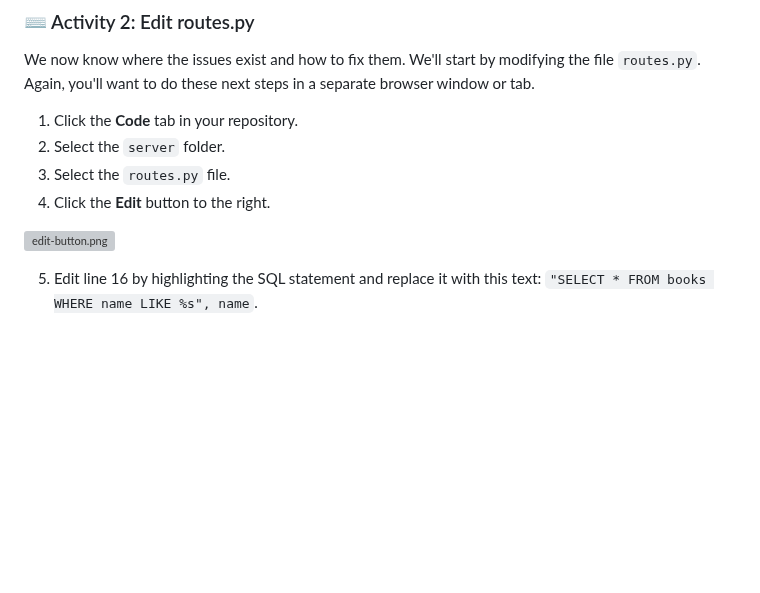
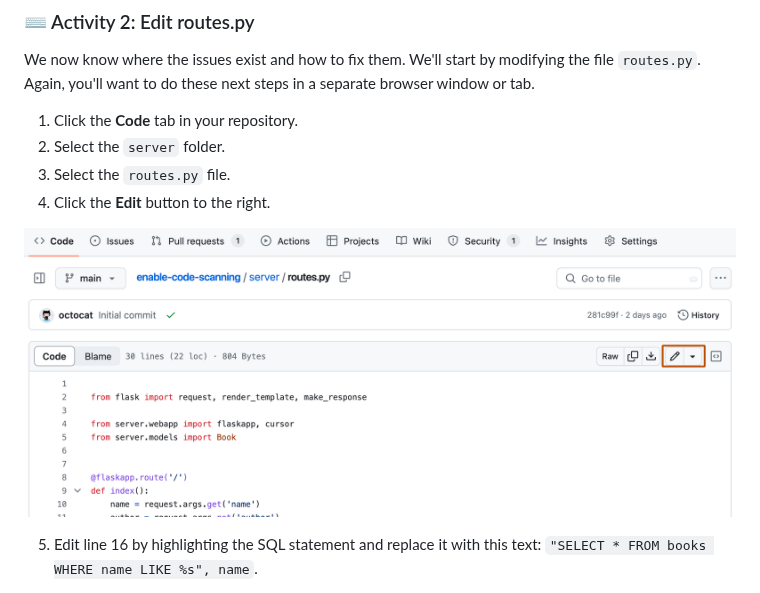
Before and after one commit to skills/introduction-to-codeql, a Markdown page: .github/steps/3-fix-security-vulnerabilities.md, the part around the change. Drawn GitHub-style; blank space fills up the shorter version; grey boxes are pictures that could not be loaded.

Commit message:
Update 3-fix-security-vulnerabilities.md
image fix

```diff
--- a/.github/steps/3-fix-security-vulnerabilities.md
+++ b/.github/steps/3-fix-security-vulnerabilities.md
@@ -29,7 +29,7 @@ We now know where the issues exist and how to fix them. We'll start by modifying
 3. Select the `routes.py` file.
 4. Click the **Edit** button to the right.
 
-  ![edit-button.png](images/edit-button.png)
+  ![edit-button.png](/images/edit-button.png)
 
 5. Edit line 16 by highlighting the SQL statement and replace it with this text: `"SELECT * FROM books WHERE name LIKE %s", name`.
 
```
